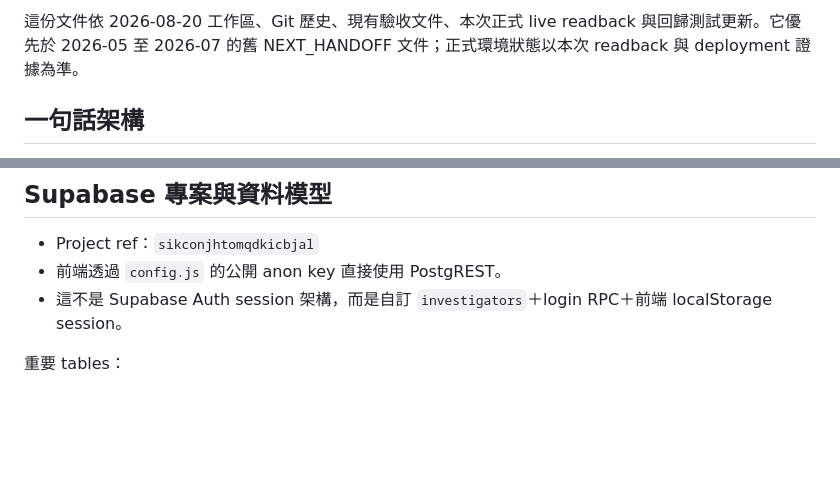
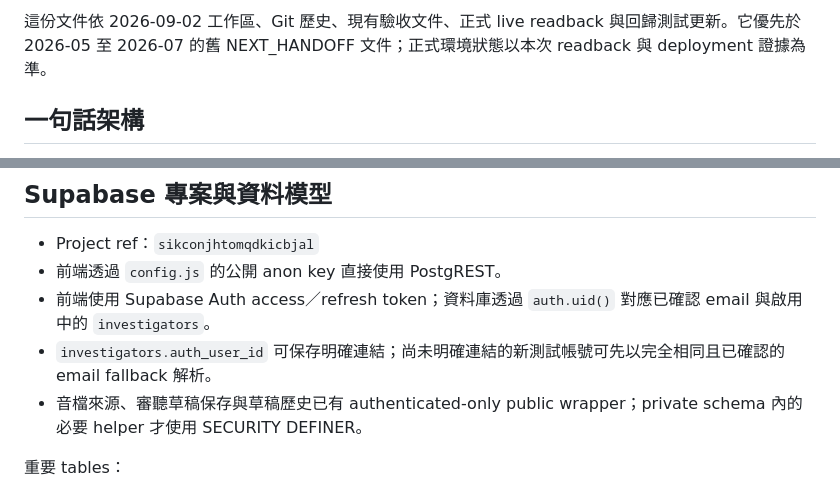
Before and after one commit to datow711/TopoNote_prototype, a Markdown page: LATEST_HANDOFF.md, 2 parts joined by grey strips. Drawn GitHub-style; blank space fills up the shorter version.

```diff
--- a/LATEST_HANDOFF.md
+++ b/LATEST_HANDOFF.md
@@ -4,5 +4,5 @@
 
-這份文件依 2026-08-20 工作區、Git 歷史、現有驗收文件、本次正式 live readback 與回歸測試更新。它優先於 2026-05 至 2026-07 的舊 NEXT_HANDOFF 文件；正式環境狀態以本次 readback 與 deployment 證據為準。
+這份文件依 2026-09-02 工作區、Git 歷史、現有驗收文件、正式 live readback 與回歸測試更新。它優先於 2026-05 至 2026-07 的舊 NEXT_HANDOFF 文件；正式環境狀態以本次 readback 與 deployment 證據為準。
 
 ## 一句話架構
 
@@ -156,7 +158,9 @@ third_phase_places ──► final_tasks
 
 - Project ref：`sikconjhtomqdkicbjal`
 - 前端透過 `config.js` 的公開 anon key 直接使用 PostgREST。
-- 這不是 Supabase Auth session 架構，而是自訂 `investigators`＋login RPC＋前端 localStorage session。
+- 前端使用 Supabase Auth access／refresh token；資料庫透過 `auth.uid()` 對應已確認 email 與啟用中的 `investigators`。
+- `investigators.auth_user_id` 可保存明確連結；尚未明確連結的新測試帳號可先以完全相同且已確認的 email fallback 解析。
+- 音檔來源、審聽草稿保存與草稿歷史已有 authenticated-only public wrapper；private schema 內的必要 helper 才使用 SECURITY DEFINER。
 
 重要 tables：
 
```
Also changed, not shown: other parts of LATEST_HANDOFF.md (+24 -6 lines).
